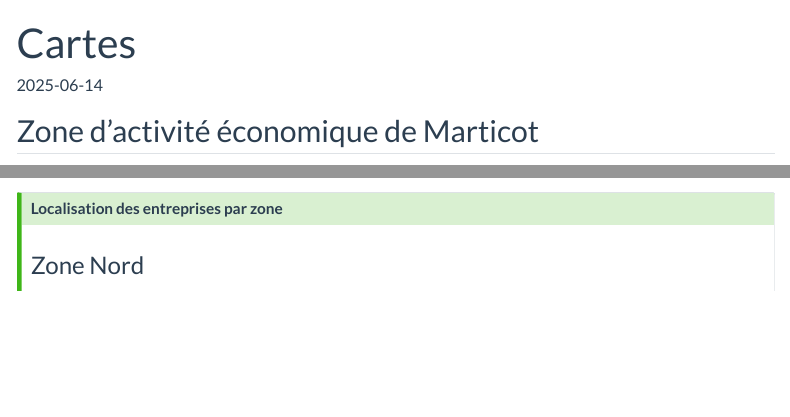
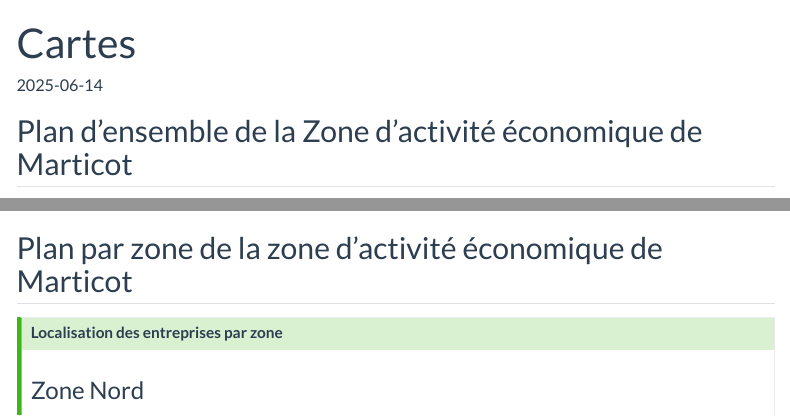
Before and after one commit to Mvince11/ZAE_Marticot, a Quarto document (cartes.qmd): the page in a window 1100 px wide, from its top, and a second part further down, joined at a grey line. Rendered offline with R 4.5, knitr and Pandoc in place of Quarto, with nearby package versions; some code elsewhere in the file could not run offline; menus at the side of the page are left out.

Commit message:
Modification partie cartes

```diff
--- a/cartes.qmd
+++ b/cartes.qmd
@@ -6,11 +6,12 @@ lightbox: true
 toc: true
 ---
 
-## Zone d'activité économique de Marticot
+## Plan d'ensemble de la Zone d'activité économique de Marticot
 
 ![](images/zae_marticot.png){.lightbox}
 
-:::: {.callout-tip collapse="true" icon="false"}
+## Plan par zone de la zone d'activité économique de Marticot
+:::: {.callout-tip collapse="false" icon="false"}
 ## Localisation des entreprises par zone
 
 ::: {style="margin-top: 10px;"}
--- a/custom.scss
+++ b/custom.scss
@@ -330,6 +330,6 @@ img{
 }
 
 .quarto-dashboard #quarto-content.quarto-dashboard-content {
-  padding-left: 10%;
-  padding-right: 10%;
+  padding-left: 15%;
+  padding-right: 15%;
 }
```
Also changed, not shown: cartes.qmd (1 more changed lines), 4 other files.
